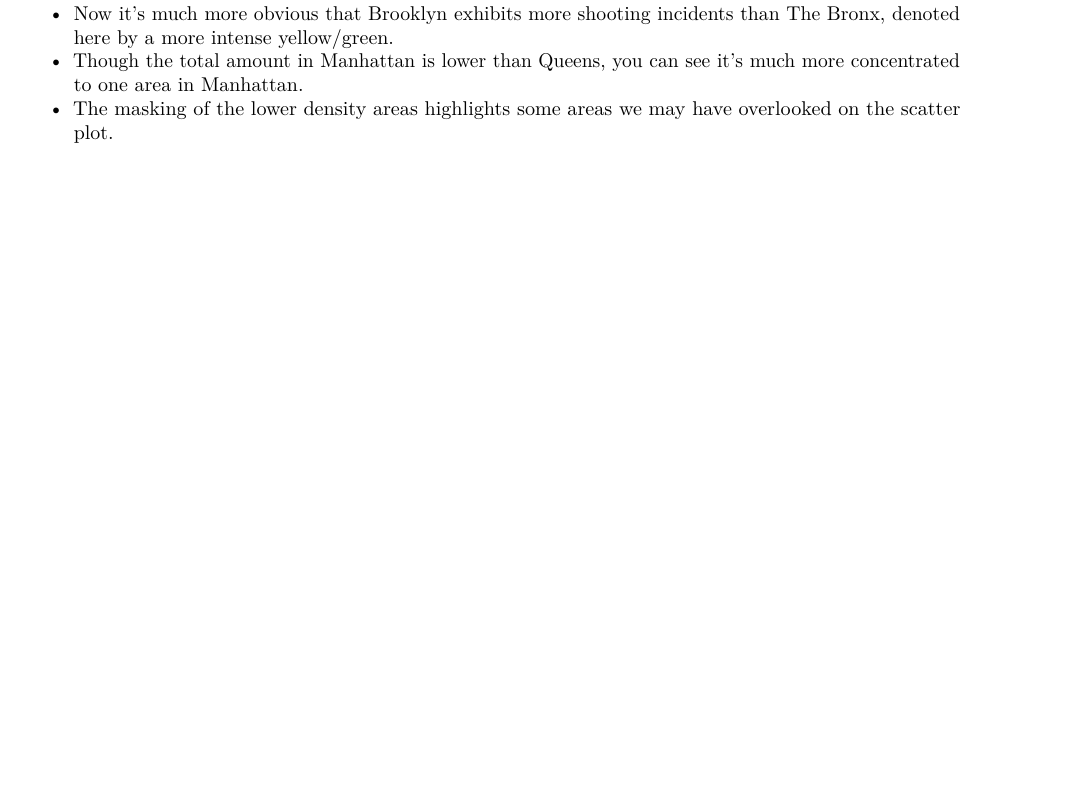
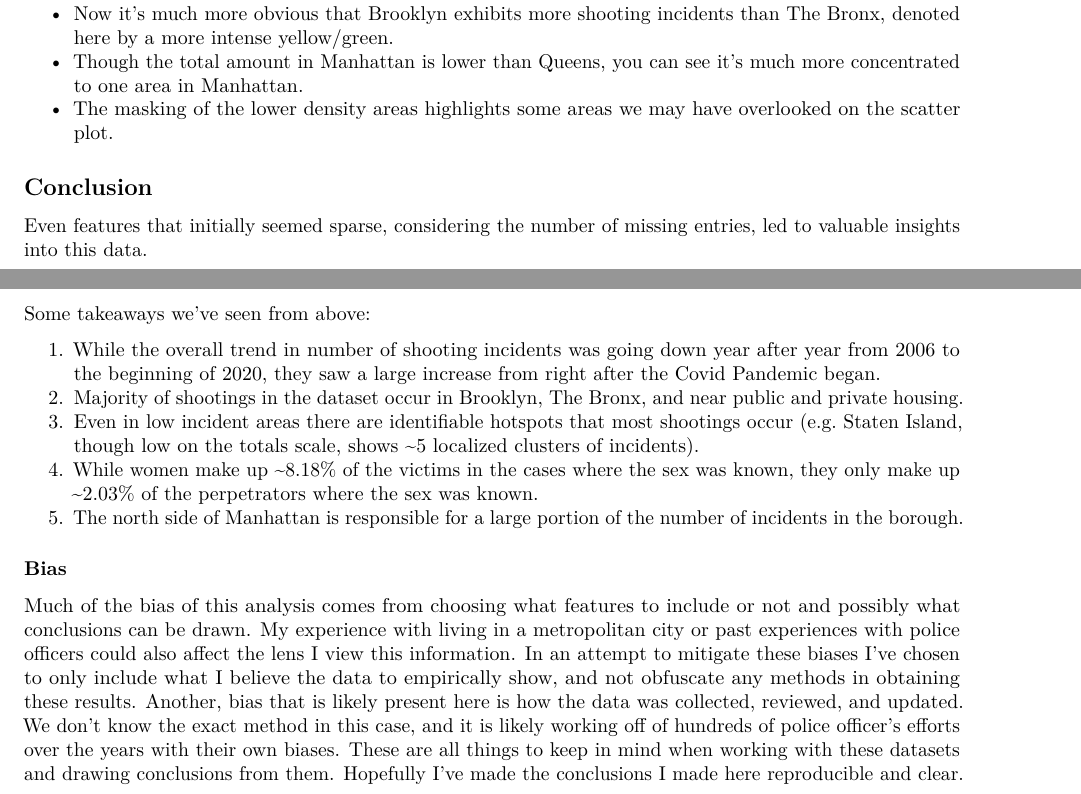
Before and after one commit to chill0121/NYPD-Shooting-Incident-EDA, an R Markdown document (NYPD_Shooting_Incidents.Rmd): part of page 10 of 10 before the commit and two parts of pages 10 and 11 of 11 after it, the two joined at a grey line, cut so that both start at the same text, the shorter picture padded with empty space. Rendered offline with R 4.5, knitr and Pandoc, then LaTeX, with nearby package versions; some code elsewhere in the file could not run offline.

Commit message:
Added conclusion and biases section, random fixes.

```diff
--- a/NYPD_Shooting_Incidents.Rmd
+++ b/NYPD_Shooting_Incidents.Rmd
@@ -420,3 +436,25 @@ incident_map_density
 - Now it's much more obvious that Brooklyn exhibits more shooting incidents than The Bronx, denoted here by a more intense yellow/green.
 - Though the total amount in Manhattan is lower than Queens, you can see it's much more concentrated to one area in Manhattan.
 - The masking of the lower density areas highlights some areas we may have overlooked on the scatter plot.
+
+## Conclusion
+
+Even features that initially seemed sparse, considering the number of missing entries, led to valuable insights into this data.
+
+Some takeaways we've seen from above:
+
+1. While the overall trend in number of shooting incidents was going down year after year from 2006 to the beginning of 2020,
+they saw a large increase from right after the Covid Pandemic began.
+2. Majority of shootings in the dataset occur in Brooklyn, The Bronx, and near public and private housing.
+3. Even in low incident areas there are identifiable hotspots that most shootings occur (e.g. Staten Island, though low on the totals scale, shows ~5 localized clusters of incidents).
+4. While women make up ~8.18% of the victims in the cases where the sex was known, they only make up ~2.03% of the perpetrators where the sex was known.
+5. The north side of Manhattan is responsible for a large portion of the number of incidents in the borough.
+
+### Bias
+
+Much of the bias of this analysis comes from choosing what features to include or not and possibly what conclusions can be drawn.
+My experience with living in a metropolitan city or past experiences with police officers could also affect the lens I view this information.
+In an attempt to mitigate these biases I've chosen to only include what I believe the data to empirically show, and not obfuscate any methods in obtaining these results.
+Another, bias that is likely present here is how the data was collected, reviewed, and updated. We don't know the exact method in this case, and it is likely
+working off of hundreds of police officer's efforts over the years with their own biases. These are all things to keep in mind when
+working with these datasets and drawing conclusions from them. Hopefully I've made the conclusions I made here reproducible and clear.
```
Also changed, not shown: NYPD_Shooting_Incidents.Rmd (96 more changed lines).
